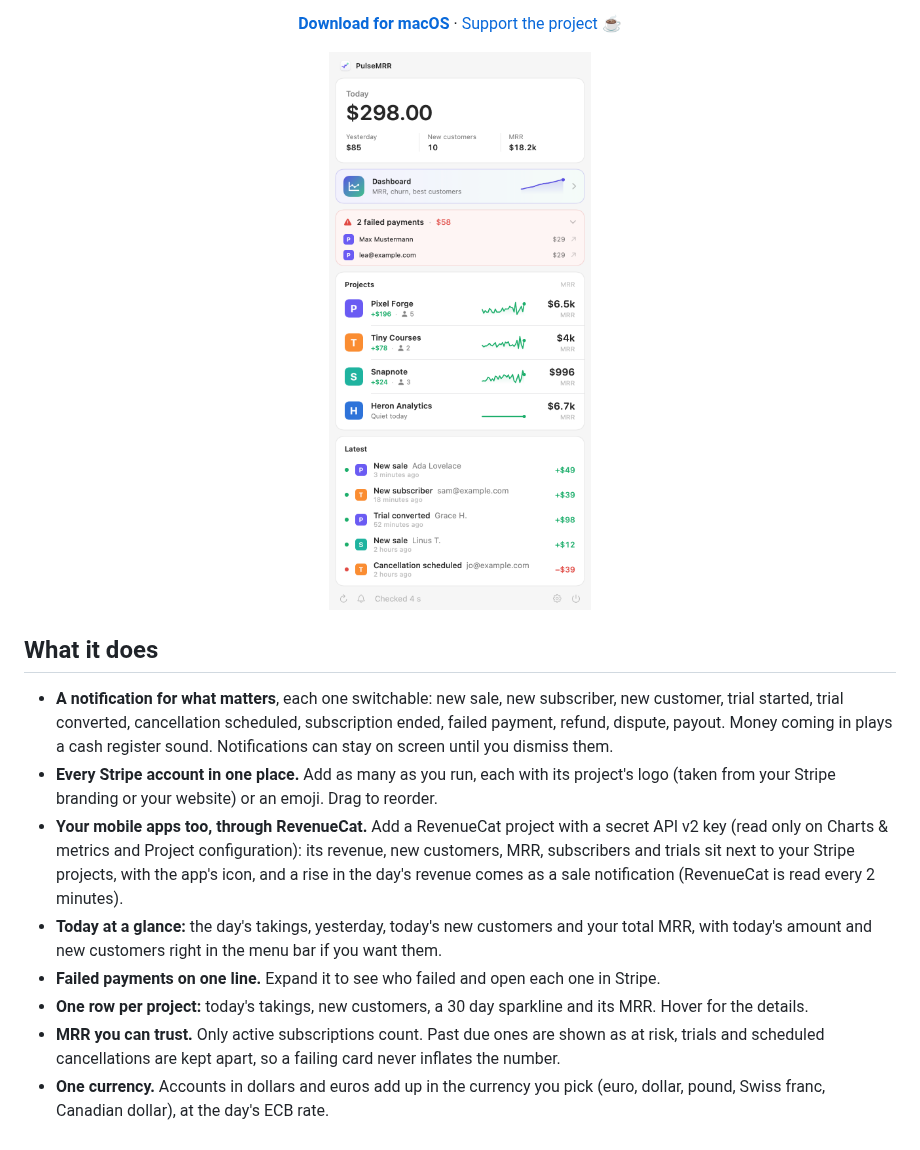
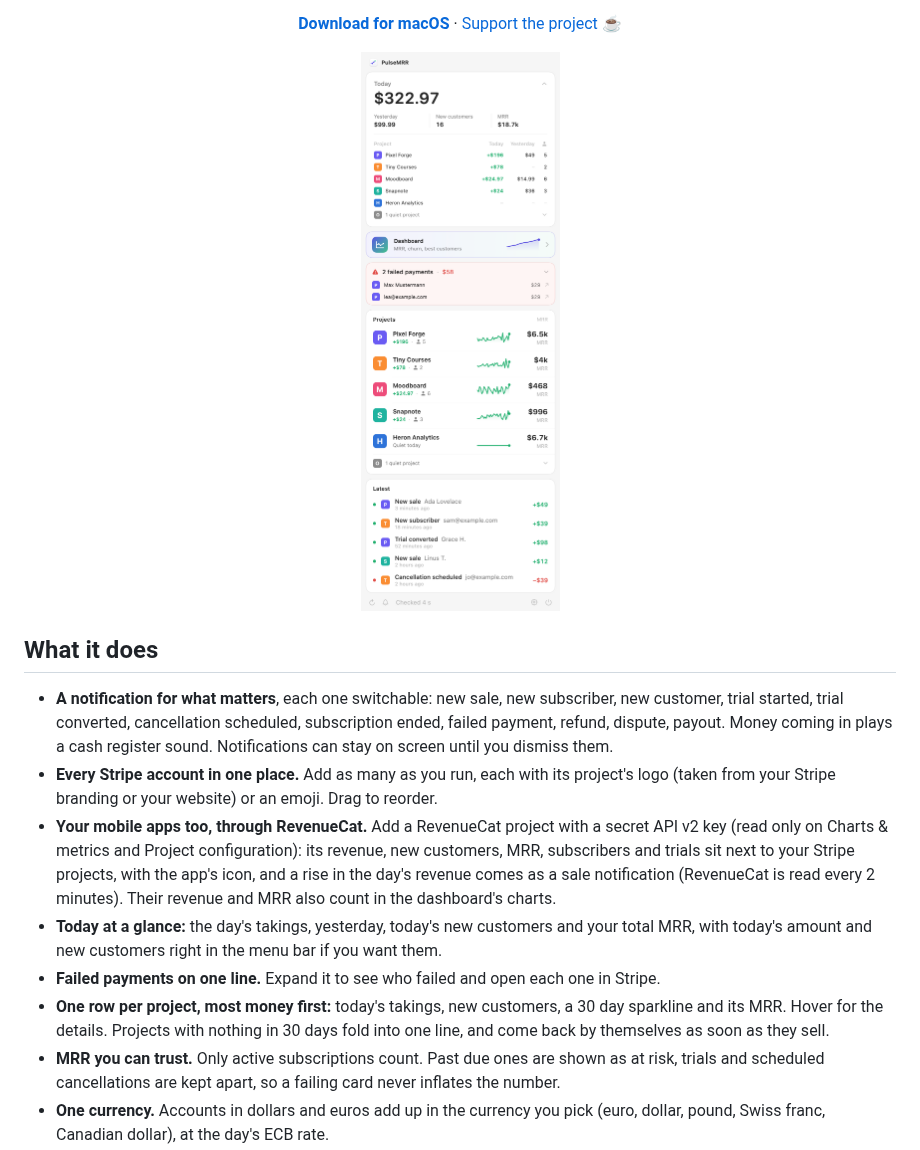
Before and after one commit to benjaminb10/pulsemrr, a Markdown page: README.md, the part around one of its changes. Rendered like a GitHub page; pictures changed too: docs/panel-light.png.

Commit message:
Projects by takings everywhere, quiet projects folded, RevenueCat in the dashboard's history, new screenshots
Co-Authored-By: Claude Opus 5.5 <noreply@anthropic.com>

```diff
--- a/README.md
+++ b/README.md
@@ -22,10 +22,10 @@ Free, open source, no server. Your keys never leave your Mac.</p>
 
 - **A notification for what matters**, each one switchable: new sale, new subscriber, new customer, trial started, trial converted, cancellation scheduled, subscription ended, failed payment, refund, dispute, payout. Money coming in plays a cash register sound. Notifications can stay on screen until you dismiss them.
 - **Every Stripe account in one place.** Add as many as you run, each with its project's logo (taken from your Stripe branding or your website) or an emoji. Drag to reorder.
-- **Your mobile apps too, through RevenueCat.** Add a RevenueCat project with a secret API v2 key (read only on Charts & metrics and Project configuration): its revenue, new customers, MRR, subscribers and trials sit next to your Stripe projects, with the app's icon, and a rise in the day's revenue comes as a sale notification (RevenueCat is read every 2 minutes).
+- **Your mobile apps too, through RevenueCat.** Add a RevenueCat project with a secret API v2 key (read only on Charts & metrics and Project configuration): its revenue, new customers, MRR, subscribers and trials sit next to your Stripe projects, with the app's icon, and a rise in the day's revenue comes as a sale notification (RevenueCat is read every 2 minutes). Their revenue and MRR also count in the dashboard's charts.
 - **Today at a glance:** the day's takings, yesterday, today's new customers and your total MRR, with today's amount and new customers right in the menu bar if you want them.
 - **Failed payments on one line.** Expand it to see who failed and open each one in Stripe.
-- **One row per project:** today's takings, new customers, a 30 day sparkline and its MRR. Hover for the details.
+- **One row per project, most money first:** today's takings, new customers, a 30 day sparkline and its MRR. Hover for the details. Projects with nothing in 30 days fold into one line, and come back by themselves as soon as they sell.
 - **MRR you can trust.** Only active subscriptions count. Past due ones are shown as at risk, trials and scheduled cancellations are kept apart, so a failing card never inflates the number.
 - **One currency.** Accounts in dollars and euros add up in the currency you pick (euro, dollar, pound, Swiss franc, Canadian dollar), at the day's ECB rate.
 - **A daily recap** at the hour you choose: the day's total against yesterday, sales, new subscribers, cancellations, and your best project.
```
Also changed, not shown: other parts of README.md (+1 -1 lines), docs/panel-dark.png, 9 other files.
